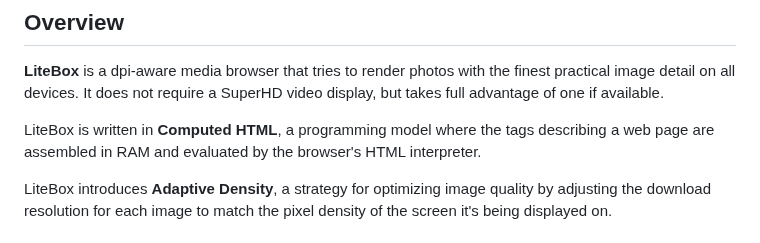
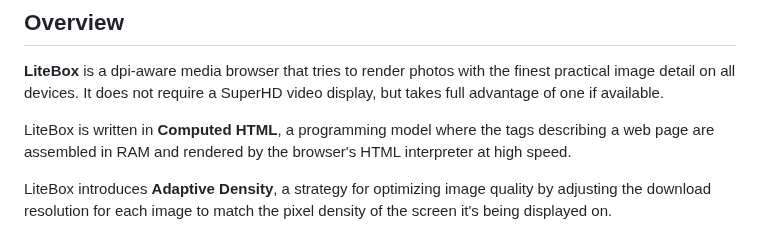
Before and after one commit to glroyal/litebox, a Markdown page: README.md, the part around the change. Rendered like a GitHub page.

```diff
--- a/README.md
+++ b/README.md
@@ -10,7 +10,7 @@
 
 **LiteBox** is a dpi-aware media browser that tries to render photos with the finest practical image detail on all devices. It does not require a SuperHD video display, but takes full advantage of one if available.
 
-LiteBox is written in **Computed HTML**, a programming model where the tags describing a web page are assembled in RAM and evaluated by the browser's HTML interpreter.
+LiteBox is written in **Computed HTML**, a programming model where the tags describing a web page are assembled in RAM and rendered by the browser's HTML interpreter at high speed.
 
 LiteBox introduces **Adaptive Density**, a strategy for optimizing image quality by adjusting the download resolution for each image to match the pixel density of the screen it's being displayed on.
 
```
